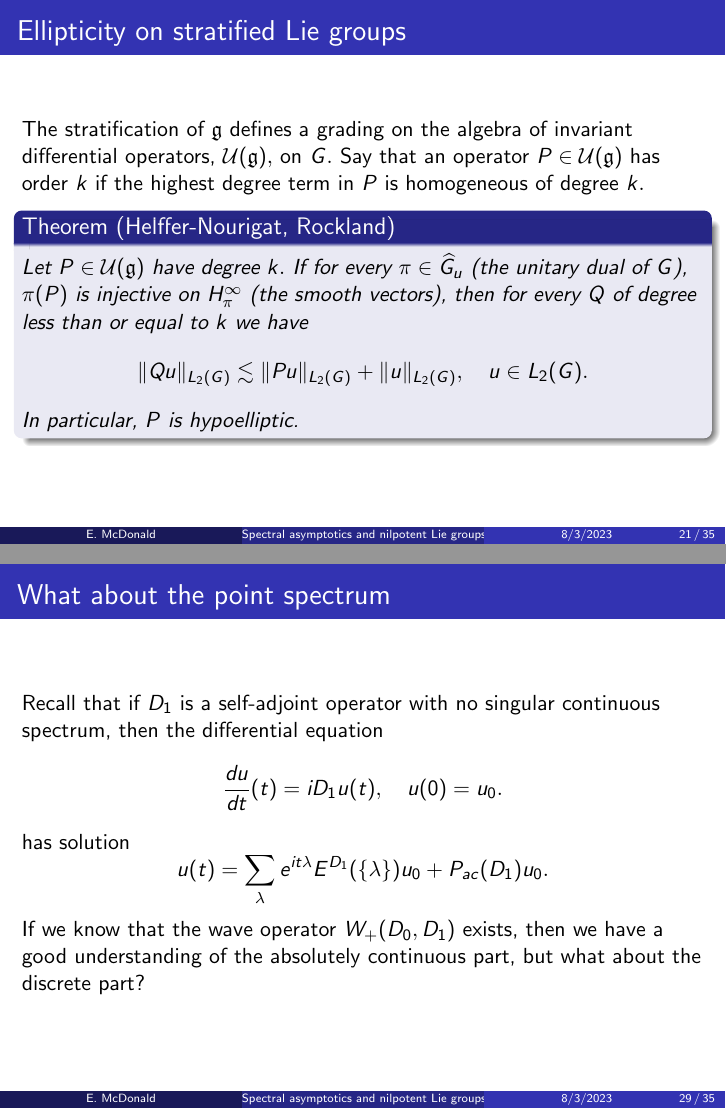
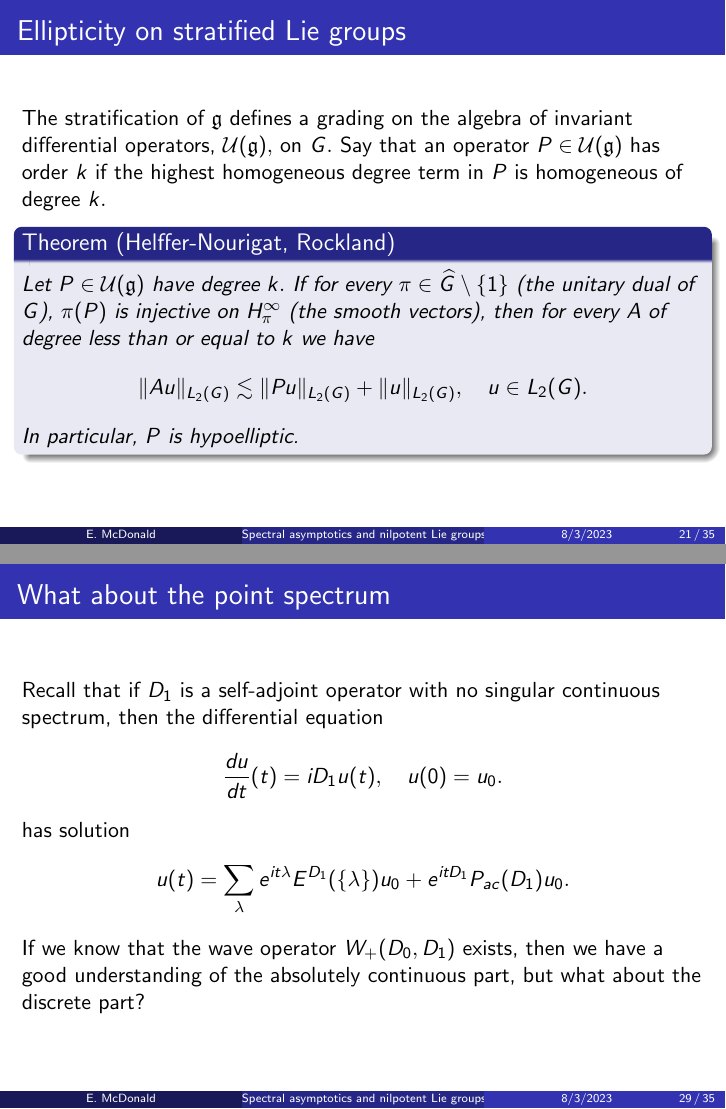
Before and after one commit to eamcdonald/AthensTalk, LaTeX slides (athenstalk.tex): pages 32 and 45 of 51, joined at a grey line. Compiled offline with pdfLaTeX.

Commit message:
Typo corrections

```diff
--- a/athenstalk.tex
+++ b/athenstalk.tex
@@ -282,7 +286,7 @@ Singular value estimates for operators like $M_fD^{-1}$ have several application
   \]
   Splitting the initial value $u_0$ into the point and absolutely continuous parts, the solution looks like
   \[
-    u(t) = \sum_{\lambda} e^{it\lambda}E^{D_1}(\{\lambda\})u_0 + P_{ac}(D_1)u_0.
+    u(t) = \sum_{\lambda} e^{it\lambda}E^{D_1}(\{\lambda\})u_0 + e^{itD_1}P_{ac}(D_1)u_0.
   \]
   where the sum is over the eigenvalues of $D_1.$
   If the wave operator $W_{+}(D_0,D_1)$ exists, then $P_{ac}(D_1)u_0$ looks asymptotically like a function evolving under $D_0.$
@@ -409,13 +413,13 @@ Closely related is the Lax-Phillips scattering theory, with its well-known appli
 
 \begin{frame}{Ellipticity on stratified Lie groups}
   The stratification of $\gf$ defines a grading on the algebra of invariant differential operators, $\Uc(\gf),$ on $G.$
-  Say that an operator $P\in \Uc(\gf)$ has order $k$ if the highest degree term in $P$ is homogeneous of degree $k.$
+  Say that an operator $P\in \Uc(\gf)$ has order $k$ if the highest homogeneous degree term in $P$ is homogeneous of degree $k.$
 
   \begin{theorem}[Helffer-Nourigat, Rockland]
-    Let $P \in \Uc(\gf)$ have degree $k.$ If for every $\pi \in \widehat{G}_u$ (the unitary dual of $G$), $\pi(P)$
-    is injective on $H^{\infty}_\pi$ (the smooth vectors), then for every $Q$ of degree less than or equal to $k$ we have
+    Let $P \in \Uc(\gf)$ have degree $k.$ If for every $\pi \in \widehat{G}\setminus \{1\}$ (the unitary dual of $G$), $\pi(P)$
+    is injective on $H^{\infty}_\pi$ (the smooth vectors), then for every $A$ of degree less than or equal to $k$ we have
     \[
-      \|Qu\|_{L_2(G)} \lesssim \|Pu\|_{L_2(G)}+\|u\|_{L_2(G)},\quad u\in L_2(G).
+      \|Au\|_{L_2(G)} \lesssim \|Pu\|_{L_2(G)}+\|u\|_{L_2(G)},\quad u\in L_2(G).
     \]
     In particular, $P$ is hypoelliptic.
   \end{theorem}
@@ -536,7 +540,7 @@ Recall that if $D_1$ is a self-adjoint operator with no singular continuous spec
   \]
   has solution
   \[
-    u(t) = \sum_{\lambda} e^{it\lambda}E^{D_1}(\{\lambda\})u_0 + P_{ac}(D_1)u_0.
+    u(t) = \sum_{\lambda} e^{it\lambda}E^{D_1}(\{\lambda\})u_0 + e^{itD_1}P_{ac}(D_1)u_0.
   \]
   If we know that the wave operator $W_+(D_0,D_1)$ exists, then we have a good understanding of the absolutely continuous part, but what about the discrete part?
 \end{frame}
```
Also changed, not shown: athenstalk.pdf, athenstalk.tex (6 more changed lines).
